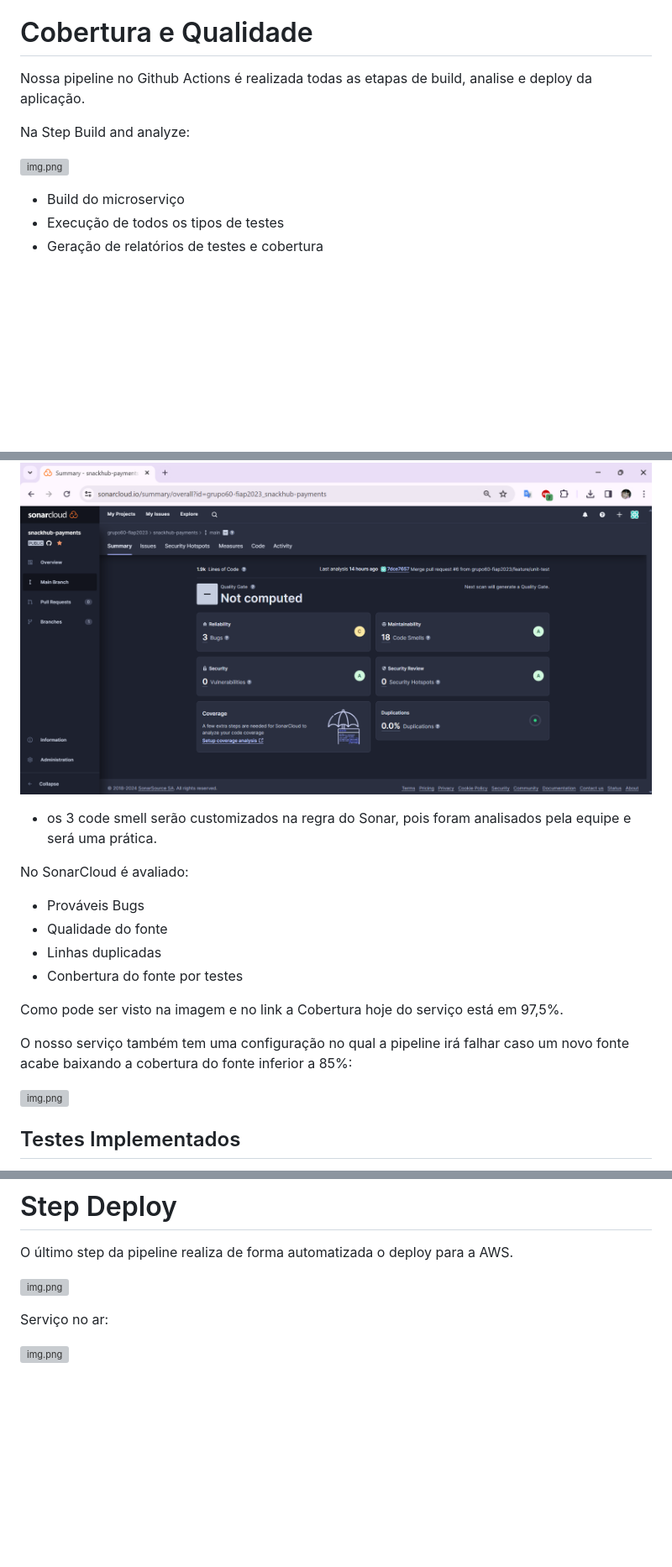
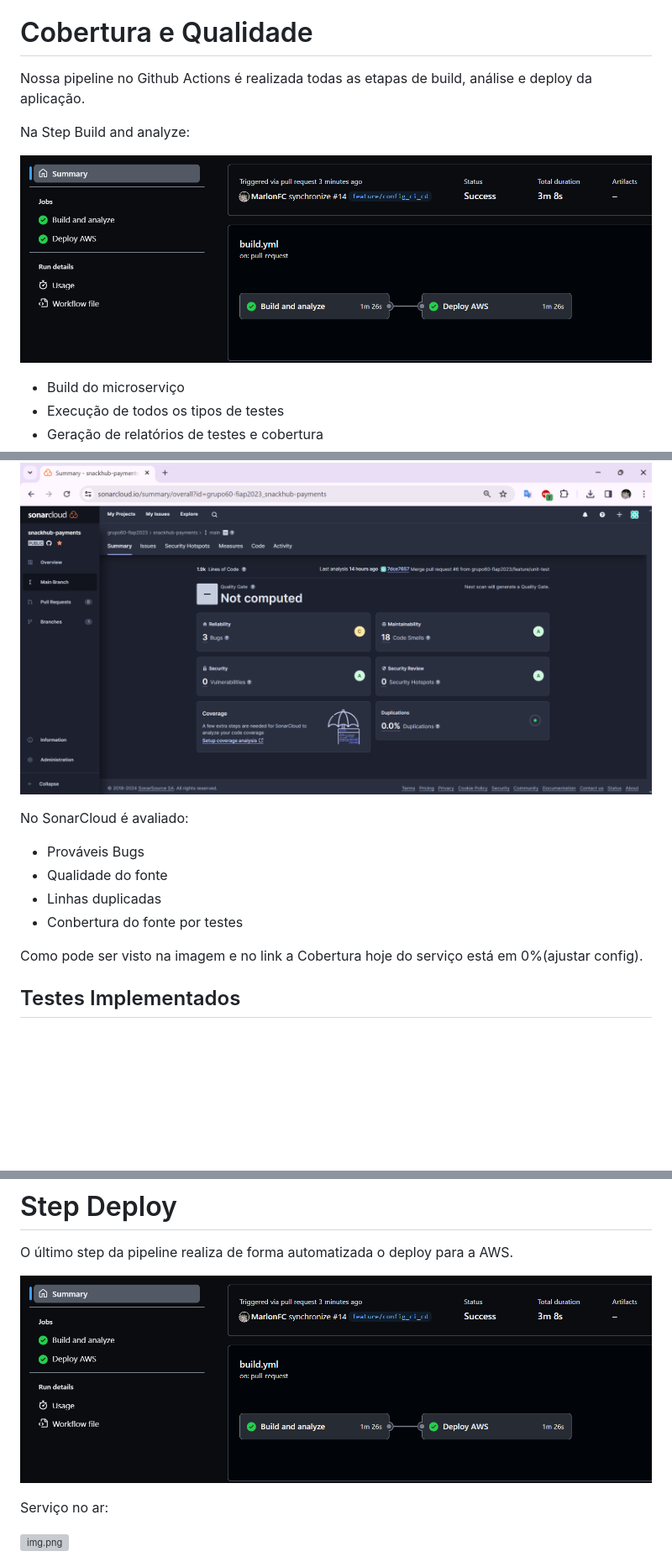
Before and after one commit to grupo60-fiap2023/snackhub-payments, a Markdown page: README.md, 3 parts joined by grey strips. Shown: that part at 84% size. Rendered like a GitHub page; pictures changed too: readmefiles/deploy-sucess.png (added); blank space fills up the shorter version; grey boxes are pictures that could not be loaded.

Commit message:
ajuste readme

```diff
--- a/README.md
+++ b/README.md
@@ -52,11 +52,11 @@ No microserviço estamos utilizando um banco de dados NOSQL MongoDB.
 # Cobertura e Qualidade
 
 Nossa pipeline no Github Actions é realizada todas as etapas de build,
-analise e deploy da aplicação.
+análise e deploy da aplicação.
 
 Na Step Build and analyze:
 
-![img.png](readmefiles/stepbuild.png)
+![img.png](readmefiles/deploy-sucess.png)
 
 - Build do microserviço
 - Execução de todos os tipos de testes
@@ -66,7 +66,6 @@ Na Step Build and analyze:
 https://sonarcloud.io/summary/overall?id=grupo60-fiap2023_snackhub-payments
 
 ![img.png](readmefiles/sonarcloud.png)
-* os 3 code smell serão customizados na regra do Sonar, pois foram analisados pela equipe e será uma prática.
 
 No SonarCloud é avaliado:
 - Prováveis Bugs
@@ -74,11 +73,7 @@ No SonarCloud é avaliado:
 - Linhas duplicadas
 - Conbertura do fonte por testes
 
-Como pode ser visto na imagem e no link a Cobertura hoje do serviço está em 97,5%.
-
-O nosso serviço também tem uma configuração no qual a pipeline irá falhar caso um novo fonte acabe baixando a cobertura do fonte inferior a 85%:
-
-![img.png](readmefiles/configcoverage.png)
+Como pode ser visto na imagem e no link a Cobertura hoje do serviço está em 0%(ajustar config).
 
 
 ## Testes Implementados
@@ -105,7 +101,7 @@ http://localhost:8080/swagger-ui/index.html#
 # Step Deploy
 O último step da pipeline realiza de forma automatizada o deploy para a AWS.
 
-![img.png](readmefiles/deployaws.png)
+![img.png](readmefiles/deploy-sucess.png)
 
 Serviço no ar:
 
```
Also changed, not shown: other parts of README.md (+1 -0 lines), 2 other files.
